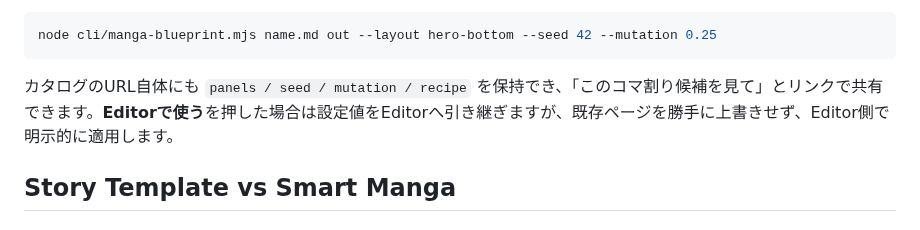
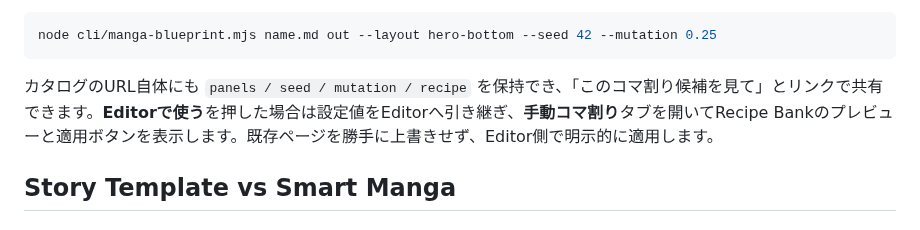
Before and after one commit to c-a-p-engineer/manga-blueprint-studio, a Markdown page: docs/USER-GUIDE.md, the part around the change. Rendered like a GitHub page.

Commit message:
docs: clarify catalog recipe handoff visibility

````diff
--- a/docs/USER-GUIDE.md
+++ b/docs/USER-GUIDE.md
@@ -228,7 +228,7 @@ https://c-a-p-engineer.github.io/manga-blueprint-studio/layout-catalog.html
 node cli/manga-blueprint.mjs name.md out --layout hero-bottom --seed 42 --mutation 0.25
 ```
 
-カタログのURL自体にも `panels / seed / mutation / recipe` を保持でき、「このコマ割り候補を見て」とリンクで共有できます。**Editorで使う**を押した場合は設定値をEditorへ引き継ぎますが、既存ページを勝手に上書きせず、Editor側で明示的に適用します。
+カタログのURL自体にも `panels / seed / mutation / recipe` を保持でき、「このコマ割り候補を見て」とリンクで共有できます。**Editorで使う**を押した場合は設定値をEditorへ引き継ぎ、**手動コマ割り**タブを開いてRecipe Bankのプレビューと適用ボタンを表示します。既存ページを勝手に上書きせず、Editor側で明示的に適用します。
 
 ## Story Template vs Smart Manga
 
````
